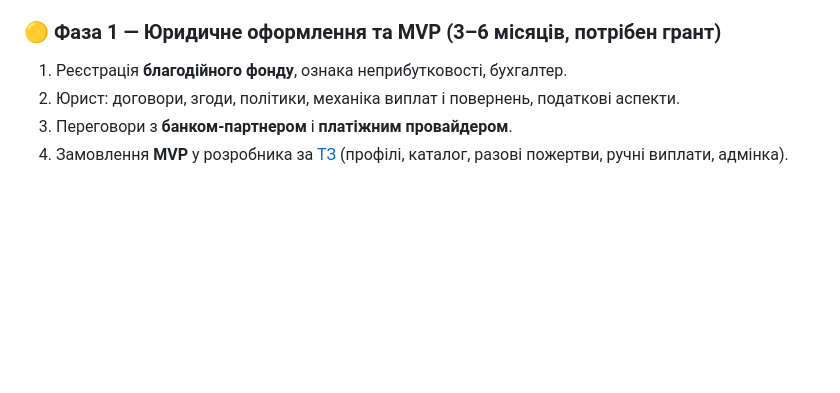
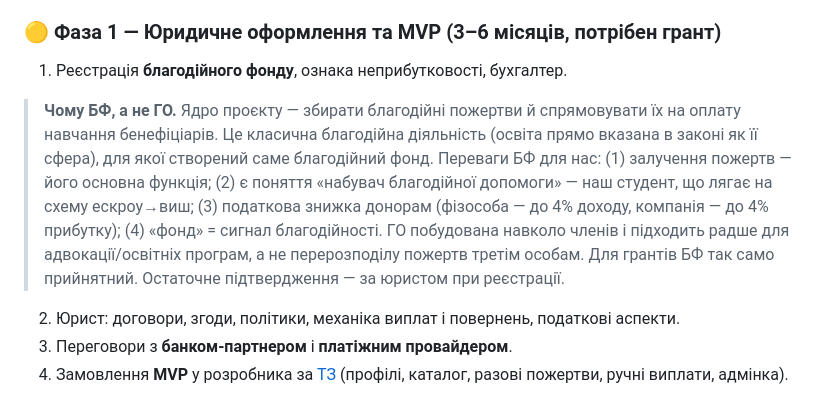
Before and after one commit to Ianitskyi/postup, a Markdown page: ACTION-PLAN.md, the part around the change. GitHub-like rendering; blank space fills up the shorter version.

Commit message:
Document rationale for choosing charitable foundation (БФ) over public org (ГО)
Co-Authored-By: Claude Fable 5 <noreply@anthropic.com>

```diff
--- a/ACTION-PLAN.md
+++ b/ACTION-PLAN.md
@@ -51,6 +51,9 @@
 
 ### 🟡 Фаза 1 — Юридичне оформлення та MVP (3–6 місяців, потрібен грант)
 1. Реєстрація **благодійного фонду**, ознака неприбутковості, бухгалтер.
+
+> **Чому БФ, а не ГО.** Ядро проєкту — збирати благодійні пожертви й спрямовувати їх на оплату навчання бенефіціарів. Це класична благодійна діяльність (освіта прямо вказана в законі як її сфера), для якої створений саме благодійний фонд. Переваги БФ для нас: (1) залучення пожертв — його основна функція; (2) є поняття «набувач благодійної допомоги» — наш студент, що лягає на схему ескроу→виш; (3) податкова знижка донорам (фізособа — до 4% доходу, компанія — до 4% прибутку); (4) «фонд» = сигнал благодійності. ГО побудована навколо членів і підходить радше для адвокації/освітніх програм, а не перерозподілу пожертв третім особам. Для грантів БФ так само прийнятний. Остаточне підтвердження — за юристом при реєстрації.
+
 2. Юрист: договори, згоди, політики, механіка виплат і повернень, податкові аспекти.
 3. Переговори з **банком-партнером** і **платіжним провайдером**.
 4. Замовлення **MVP** у розробника за [ТЗ](TECHNICAL-SPEC.md) (профілі, каталог, разові пожертви, ручні виплати, адмінка).
```
